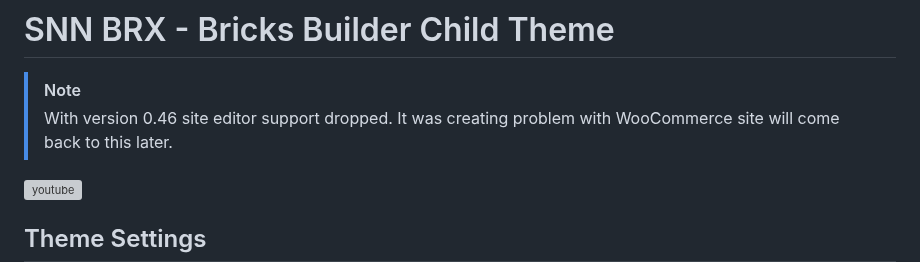
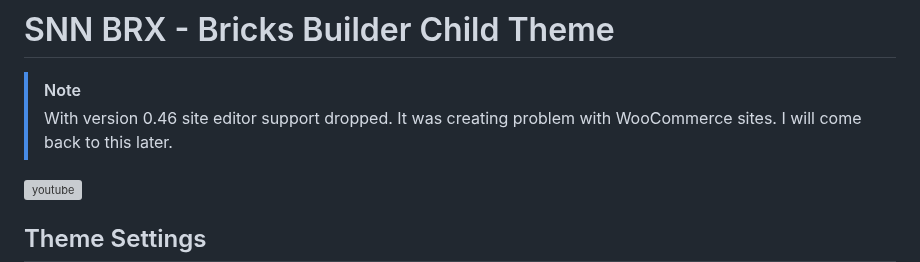
Before and after one commit to sinanisler/snn-brx-child-theme, a Markdown page: README.md, the part around the change. GitHub-like rendering; grey boxes are pictures that could not be loaded.

```diff
--- a/README.md
+++ b/README.md
@@ -1,7 +1,7 @@
 # SNN BRX - Bricks Builder Child Theme
 
 > [!NOTE]
-> With version 0.46 site editor support dropped. It was creating problem with WooCommerce site will come back to this later.
+> With version 0.46 site editor support dropped. It was creating problem with WooCommerce sites. I will come back to this later.
 
 
 
```
